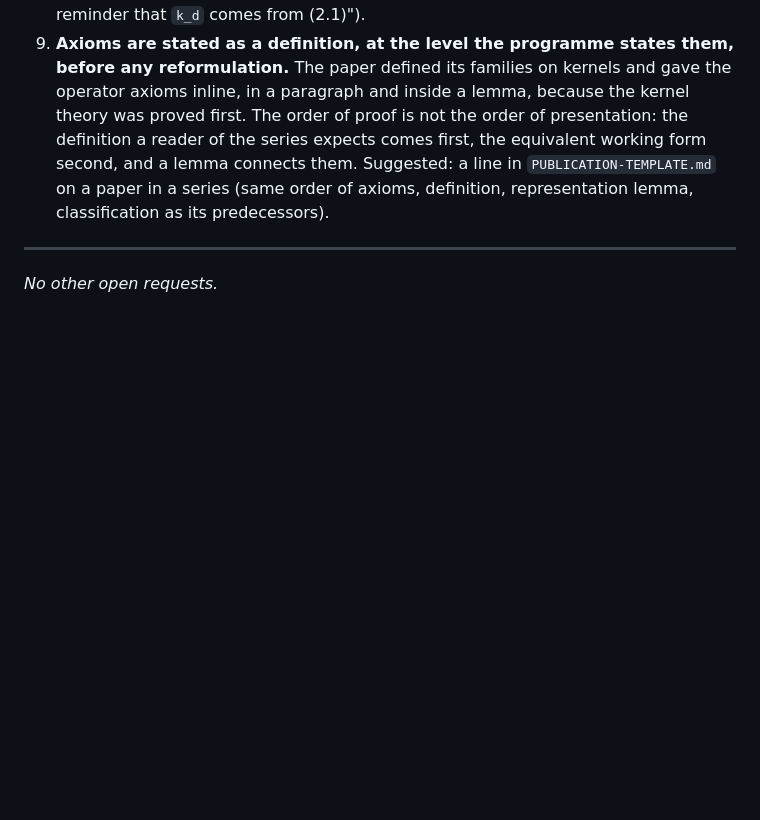
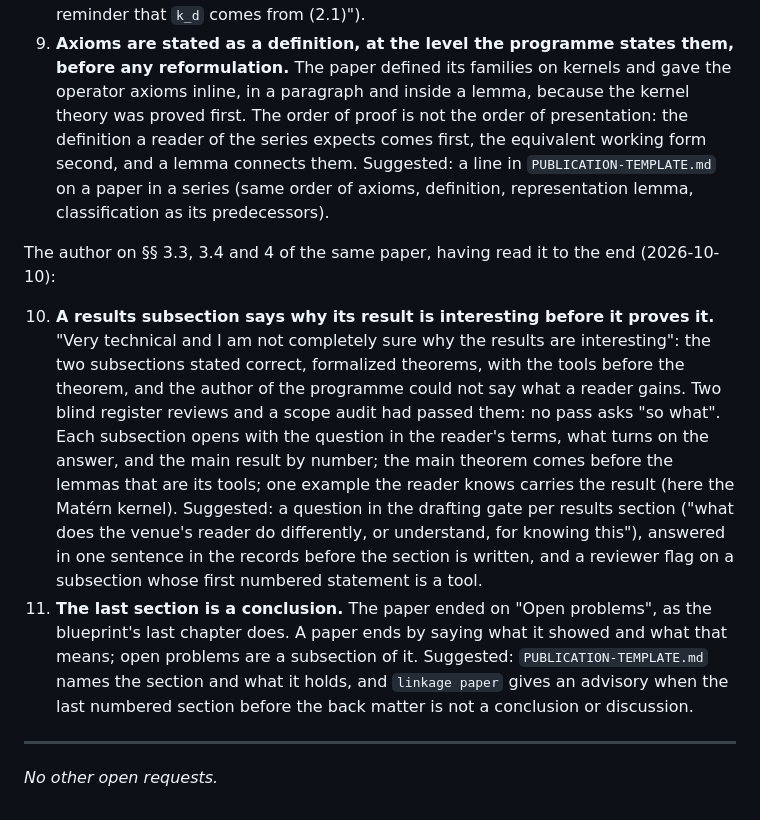
Before and after one commit to danielfagerstrom/article-kit, a Markdown page: WISHLIST.md, the part around the change. Rendered like a GitHub page; blank space fills up the shorter version.

Commit message:
Wishlist: two more writing rules from the author's section review (Paper VII, pass 6): say why a result matters; end on a conclusion
Co-Authored-By: Claude Opus 5.5 <noreply@anthropic.com>

```diff
--- a/WISHLIST.md
+++ b/WISHLIST.md
@@ -224,6 +224,24 @@ The author on § 3 of the same paper (2026-10-10):
    `PUBLICATION-TEMPLATE.md` on a paper in a series (same order of axioms, definition, representation
    lemma, classification as its predecessors).
 
+The author on §§ 3.3, 3.4 and 4 of the same paper, having read it to the end (2026-10-10):
+
+10. **A results subsection says why its result is interesting before it proves it.** "Very technical
+    and I am not completely sure why the results are interesting": the two subsections stated correct,
+    formalized theorems, with the tools before the theorem, and the author of the programme could not
+    say what a reader gains. Two blind register reviews and a scope audit had passed them: no pass asks
+    "so what". Each subsection opens with the question in the reader's terms, what turns on the answer,
+    and the main result by number; the main theorem comes before the lemmas that are its tools; one
+    example the reader knows carries the result (here the Matérn kernel). Suggested: a question in the
+    drafting gate per results section ("what does the venue's reader do differently, or understand, for
+    knowing this"), answered in one sentence in the records before the section is written, and a
+    reviewer flag on a subsection whose first numbered statement is a tool.
+11. **The last section is a conclusion.** The paper ended on "Open problems", as the blueprint's last
+    chapter does. A paper ends by saying what it showed and what that means; open problems are a
+    subsection of it. Suggested: `PUBLICATION-TEMPLATE.md` names the section and what it holds, and
+    `linkage paper` gives an advisory when the last numbered section before the back matter is not a
+    conclusion or discussion.
+
 ---
 
 *No other open requests.*
```
